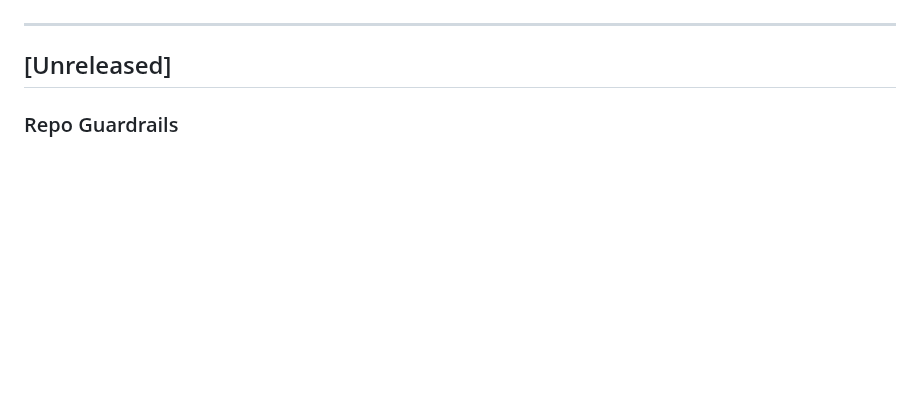
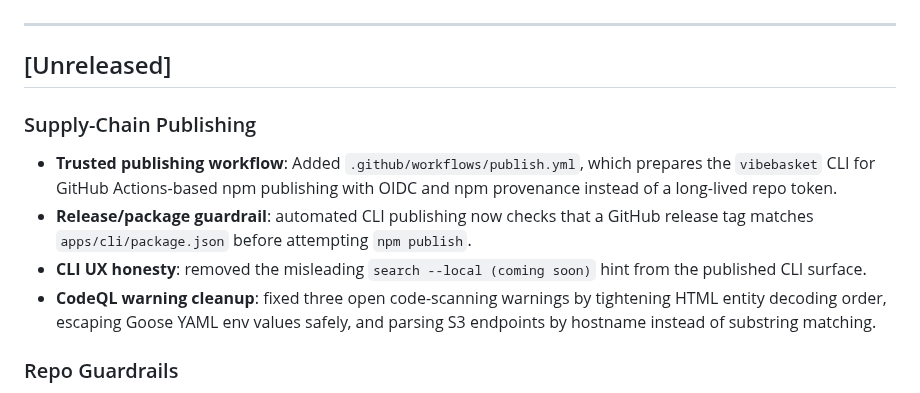
Before and after one commit to mhmtayberk/VibeBasket, a Markdown page: docs/CHANGELOG.md, the part around the change. Rendered like a GitHub page; blank space fills up the shorter version.

```diff
--- a/docs/CHANGELOG.md
+++ b/docs/CHANGELOG.md
@@ -30,6 +30,12 @@ All notable changes to this project will be documented in this file.
 ---
 
 ## [Unreleased]
+
+### Supply-Chain Publishing
+- **Trusted publishing workflow**: Added `.github/workflows/publish.yml`, which prepares the `vibebasket` CLI for GitHub Actions-based npm publishing with OIDC and npm provenance instead of a long-lived repo token.
+- **Release/package guardrail**: automated CLI publishing now checks that a GitHub release tag matches `apps/cli/package.json` before attempting `npm publish`.
+- **CLI UX honesty**: removed the misleading `search --local (coming soon)` hint from the published CLI surface.
+- **CodeQL warning cleanup**: fixed three open code-scanning warnings by tightening HTML entity decoding order, escaping Goose YAML env values safely, and parsing S3 endpoints by hostname instead of substring matching.
 
 ### Repo Guardrails
 - **Secret scanning in CI**: Added a repo-tuned `gitleaks` guardrail so obvious credential leaks fail early before the main verify/build jobs run.
```
Also changed, not shown: README.md (+5 -0 lines), docs/SETUP.md (+16 -0 lines), .github/assets/readme-hero.jpg (added), 11 other files.
